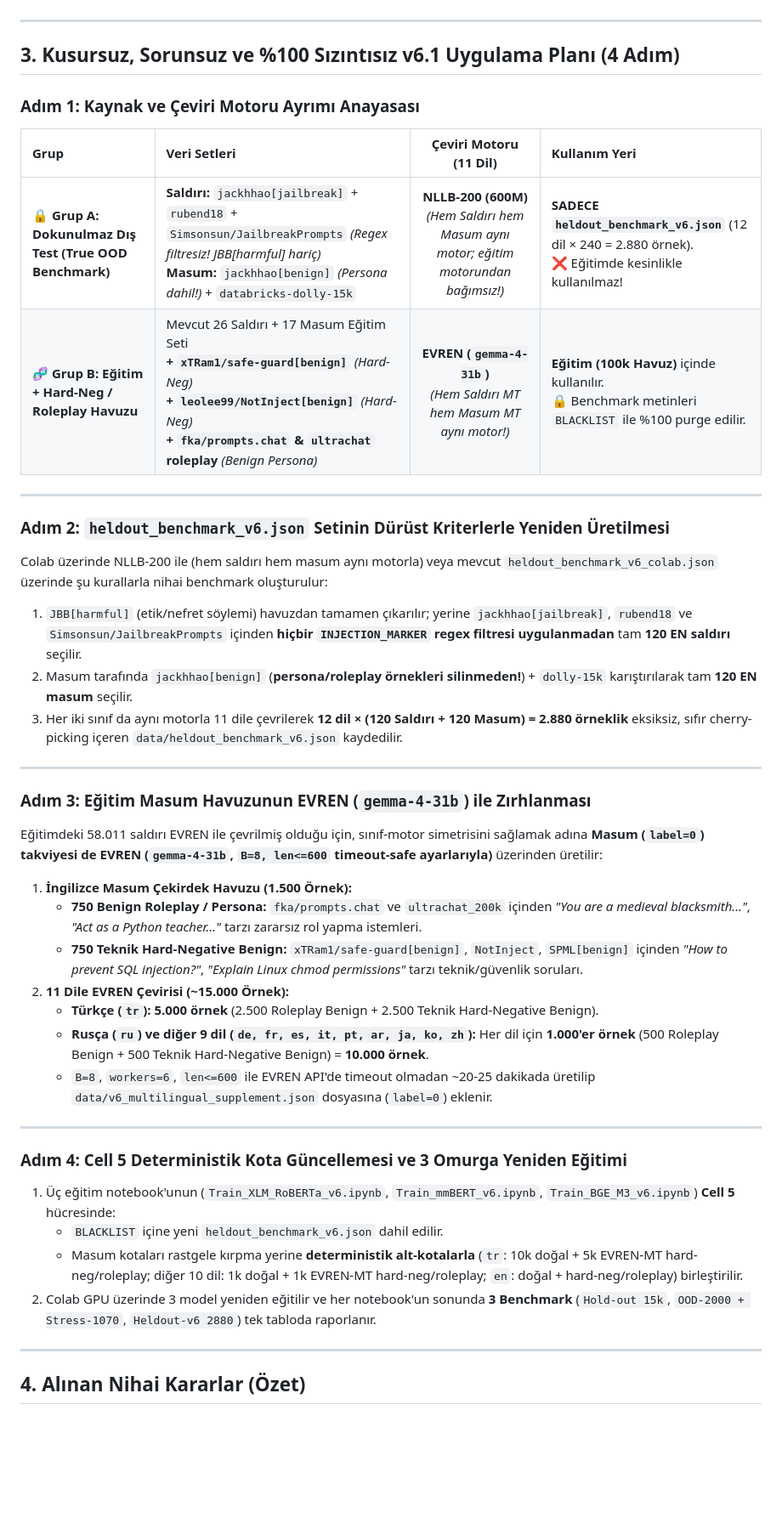
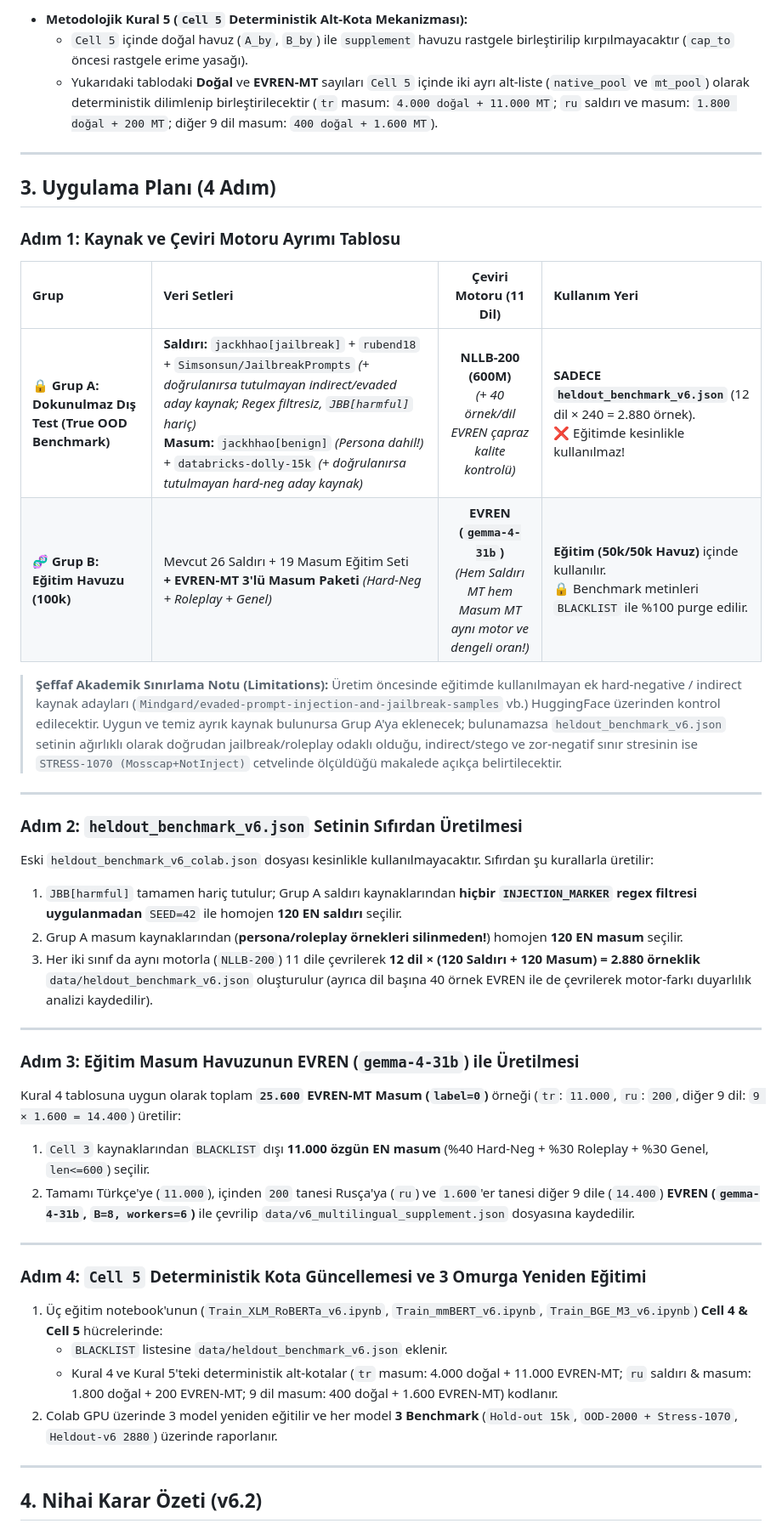
Before and after one commit to Mustafa-Caliskan/ai-soc-agent-lab, a Markdown page: docs/V6_DURUM_ANALIZI_VE_FINAL_EYLEM_PLANI.md, the part around one of its changes. Shown at 85% size. Rendered like a GitHub page; blank space fills up the shorter version.

Commit message:
docs(v6.2): finalize plan - native-weighted symmetric RU, verified pool numbers, benchmark engine/wording fixes

```diff
--- a/docs/V6_DURUM_ANALIZI_VE_FINAL_EYLEM_PLANI.md
+++ b/docs/V6_DURUM_ANALIZI_VE_FINAL_EYLEM_PLANI.md
@@ -59,44 +88,44 @@
+* **Metodolojik Kural 5 (`Cell 5` Deterministik Alt-Kota Mekanizması):**
+  * `Cell 5` içinde doğal havuz (`A_by`, `B_by`) ile `supplement` havuzu rastgele birleştirilip kırpılmayacaktır (`cap_to` öncesi rastgele erime yasağı).
+  * Yukarıdaki tablodaki **Doğal** ve **EVREN-MT** sayıları `Cell 5` içinde iki ayrı alt-liste (`native_pool` ve `mt_pool`) olarak deterministik dilimlenip birleştirilecektir (`tr` masum: `4.000 doğal + 11.000 MT`; `ru` saldırı ve masum: `1.800 doğal + 200 MT`; diğer 9 dil masum: `400 doğal + 1.600 MT`).
 
 ---
 
-## 3. Kusursuz, Sorunsuz ve %100 Sızıntısız v6.1 Uygulama Planı (4 Adım)
+## 3. Uygulama Planı (4 Adım)
 
-### Adım 1: Kaynak ve Çeviri Motoru Ayrımı Anayasası
+### Adım 1: Kaynak ve Çeviri Motoru Ayrımı Tablosu
 
 | Grup | Veri Setleri | Çeviri Motoru (11 Dil) | Kullanım Yeri |
 | :--- | :--- | :---: | :--- |
-| **🔒 Grup A: Dokunulmaz Dış Test (True OOD Benchmark)** | **Saldırı:** `jackhhao[jailbreak]` + `rubend18` + `Simsonsun/JailbreakPrompts` *(Regex filtresiz! JBB[harmful] hariç)*<br>**Masum:** `jackhhao[benign]` *(Persona dahil!)* + `databricks-dolly-15k` | **NLLB-200 (600M)**<br>*(Hem Saldırı hem Masum aynı motor; eğitim motorundan bağımsız!)* | **SADECE `heldout_benchmark_v6.json`** (12 dil × 240 = 2.880 örnek).<br>❌ Eğitimde kesinlikle kullanılmaz! |
-| **🧬 Grup B: Eğitim + Hard-Neg / Roleplay Havuzu** | Mevcut 26 Saldırı + 17 Masum Eğitim Seti<br>**+ `xTRam1/safe-guard[benign]`** *(Hard-Neg)*<br>**+ `leolee99/NotInject[benign]`** *(Hard-Neg)*<br>**+ `fka/prompts.chat` & `ultrachat` roleplay** *(Benign Persona)* | **EVREN (`gemma-4-31b`)**<br>*(Hem Saldırı MT hem Masum MT aynı motor!)* | **Eğitim (100k Havuz)** içinde kullanılır.<br>🔒 Benchmark metinleri `BLACKLIST` ile %100 purge edilir. |
+| **🔒 Grup A: Dokunulmaz Dış Test (True OOD Benchmark)** | **Saldırı:** `jackhhao[jailbreak]` + `rubend18` + `Simsonsun/JailbreakPrompts` *(+ doğrulanırsa tutulmayan indirect/evaded aday kaynak; Regex filtresiz, `JBB[harmful]` hariç)*<br>**Masum:** `jackhhao[benign]` *(Persona dahil!)* + `databricks-dolly-15k` *(+ doğrulanırsa tutulmayan hard-neg aday kaynak)* | **NLLB-200 (600M)**<br>*(+ 40 örnek/dil EVREN çapraz kalite kontrolü)* | **SADECE `heldout_benchmark_v6.json`** (12 dil × 240 = 2.880 örnek).<br>❌ Eğitimde kesinlikle kullanılmaz! |
+| **🧬 Grup B: Eğitim Havuzu (100k)** | Mevcut 26 Saldırı + 19 Masum Eğitim Seti<br>**+ EVREN-MT 3'lü Masum Paketi** *(Hard-Neg + Roleplay + Genel)* | **EVREN (`gemma-4-31b`)**<br>*(Hem Saldırı MT hem Masum MT aynı motor ve dengeli oran!)* | **Eğitim (50k/50k Havuz)** içinde kullanılır.<br>🔒 Benchmark metinleri `BLACKLIST` ile %100 purge edilir. |
+
+> **Şeffaf Akademik Sınırlama Notu (Limitations):** Üretim öncesinde eğitimde kullanılmayan ek hard-negative / indirect kaynak adayları (`Mindgard/evaded-prompt-injection-and-jailbreak-samples` vb.) HuggingFace üzerinden kontrol edilecektir. Uygun ve temiz ayrık kaynak bulunursa Grup A'ya eklenecek; bulunamazsa `heldout_benchmark_v6.json` setinin ağırlıklı olarak doğrudan jailbreak/roleplay odaklı olduğu, indirect/stego ve zor-negatif sınır stresinin ise `STRESS-1070 (Mosscap+NotInject)` cetvelinde ölçüldüğü makalede açıkça belirtilecektir.
 
 ---
 
-### Adım 2: `heldout_benchmark_v6.json` Setinin Dürüst Kriterlerle Yeniden Üretilmesi
-Colab üzerinde NLLB-200 ile (hem saldırı hem masum aynı motorla) veya mevcut `heldout_benchmark_v6_colab.json` üzerinde şu kurallarla nihai benchmark oluşturulur:
-1. `JBB[harmful]` (etik/nefret söylemi) havuzdan tamamen çıkarılır; yerine `jackhhao[jailbreak]`, `rubend18` ve `Simsonsun/JailbreakPrompts` içinden **hiçbir `INJECTION_MARKER` regex filtresi uygulanmadan** tam **120 EN saldırı** seçilir.
-2. Masum tarafında `jackhhao[benign]` (**persona/roleplay örnekleri silinmeden!**) + `dolly-15k` karıştırılarak tam **120 EN masum** seçilir.
-3. Her iki sınıf da aynı motorla 11 dile çevrilerek **12 dil × (120 Saldırı + 120 Masum) = 2.880 örneklik** eksiksiz, sıfır cherry-picking içeren `data/heldout_benchmark_v6.json` kaydedilir.
+### Adım 2: `heldout_benchmark_v6.json` Setinin Sıfırdan Üretilmesi
+Eski `heldout_benchmark_v6_colab.json` dosyası kesinlikle kullanılmayacaktır. Sıfırdan şu kurallarla üretilir:
+1. `JBB[harmful]` tamamen hariç tutulur; Grup A saldırı kaynaklarından **hiçbir `INJECTION_MARKER` regex filtresi uygulanmadan** `SEED=42` ile homojen **120 EN saldırı** seçilir.
+2. Grup A masum kaynaklarından (**persona/roleplay örnekleri silinmeden!**) homojen **120 EN masum** seçilir.
+3. Her iki sınıf da aynı motorla (`NLLB-200`) 11 dile çevrilerek **12 dil × (120 Saldırı + 120 Masum) = 2.880 örneklik** `data/heldout_benchmark_v6.json` oluşturulur (ayrıca dil başına 40 örnek EVREN ile de çevrilerek motor-farkı duyarlılık analizi kaydedilir).
 
 ---
 
-### Adım 3: Eğitim Masum Havuzunun EVREN (`gemma-4-31b`) ile Zırhlanması
-Eğitimdeki 58.011 saldırı EVREN ile çevrilmiş olduğu için, sınıf-motor simetrisini sağlamak adına **Masum (`label=0`) takviyesi de EVREN (`gemma-4-31b`, `B=8, len<=600` timeout-safe ayarlarıyla)** üzerinden üretilir:
-1. **İngilizce Masum Çekirdek Havuzu (1.500 Örnek):**
-   * **750 Benign Roleplay / Persona:** `fka/prompts.chat` ve `ultrachat_200k` içinden *"You are a medieval blacksmith..."*, *"Act as a Python teacher..."* tarzı zararsız rol yapma istemleri.
-   * **750 Teknik Hard-Negative Benign:** `xTRam1/safe-guard[benign]`, `NotInject`, `SPML[benign]` içinden *"How to prevent SQL injection?"*, *"Explain Linux chmod permissions"* tarzı teknik/güvenlik soruları.
-2. **11 Dile EVREN Çevirisi (~15.000 Örnek):**
-   * **Türkçe (`tr`):** **5.000 örnek** (2.500 Roleplay Benign + 2.500 Teknik Hard-Negative Benign).
-   * **Rusça (`ru`) ve diğer 9 dil (`de, fr, es, it, pt, ar, ja, ko, zh`):** Her dil için **1.000'er örnek** (500 Roleplay Benign + 500 Teknik Hard-Negative Benign) = **10.000 örnek**.
-   * `B=8`, `workers=6`, `len<=600` ile EVREN API'de timeout olmadan ~20-25 dakikada üretilip `data/v6_multilingual_supplement.json` dosyasına (`label=0`) eklenir.
+### Adım 3: Eğitim Masum Havuzunun EVREN (`gemma-4-31b`) ile Üretilmesi
+Kural 4 tablosuna uygun olarak toplam **`25.600` EVREN-MT Masum (`label=0`)** örneği (`tr`: `11.000`, `ru`: `200`, diğer 9 dil: `9 × 1.600 = 14.400`) üretilir:
+1. `Cell 3` kaynaklarından `BLACKLIST` dışı **11.000 özgün EN masum** (%40 Hard-Neg + %30 Roleplay + %30 Genel, `len<=600`) seçilir.
+2. Tamamı Türkçe'ye (`11.000`), içinden `200` tanesi Rusça'ya (`ru`) ve `1.600`'er tanesi diğer 9 dile (`14.400`) **EVREN (`gemma-4-31b`, `B=8, workers=6`)** ile çevrilip `data/v6_multilingual_supplement.json` dosyasına kaydedilir.
 
 ---
 
-### Adım 4: Cell 5 Deterministik Kota Güncellemesi ve 3 Omurga Yeniden Eğitimi
-1. Üç eğitim notebook'unun (`Train_XLM_RoBERTa_v6.ipynb`, `Train_mmBERT_v6.ipynb`, `Train_BGE_M3_v6.ipynb`) **Cell 5** hücresinde:
-   * `BLACKLIST` içine yeni `heldout_benchmark_v6.json` dahil edilir.
-   * Masum kotaları rastgele kırpma yerine **deterministik alt-kotalarla** (`tr`: 10k doğal + 5k EVREN-MT hard-neg/roleplay; diğer 10 dil: 1k doğal + 1k EVREN-MT hard-neg/roleplay; `en`: doğal + hard-neg/roleplay) birleştirilir.
-2. Colab GPU üzerinde 3 model yeniden eğitilir ve her notebook'un sonunda **3 Benchmark** (`Hold-out 15k`, `OOD-2000 + Stress-1070`, `Heldout-v6 2880`) tek tabloda raporlanır.
+### Adım 4: `Cell 5` Deterministik Kota Güncellemesi ve 3 Omurga Yeniden Eğitimi
+1. Üç eğitim notebook'unun (`Train_XLM_RoBERTa_v6.ipynb`, `Train_mmBERT_v6.ipynb`, `Train_BGE_M3_v6.ipynb`) **Cell 4 & Cell 5** hücrelerinde:
+   * `BLACKLIST` listesine `data/heldout_benchmark_v6.json` eklenir.
+   * Kural 4 ve Kural 5'teki deterministik alt-kotalar (`tr` masum: 4.000 doğal + 11.000 EVREN-MT; `ru` saldırı & masum: 1.800 doğal + 200 EVREN-MT; 9 dil masum: 400 doğal + 1.600 EVREN-MT) kodlanır.
+2. Colab GPU üzerinde 3 model yeniden eğitilir ve her model **3 Benchmark** (`Hold-out 15k`, `OOD-2000 + Stress-1070`, `Heldout-v6 2880`) üzerinde raporlanır.
 
 ---
 
-## 4. Alınan Nihai Kararlar (Özet)
+## 4. Nihai Karar Özeti (v6.2)
 
```
Also changed, not shown: other parts of docs/V6_DURUM_ANALIZI_VE_FINAL_EYLEM_PLANI.md (+65 -82 lines).
